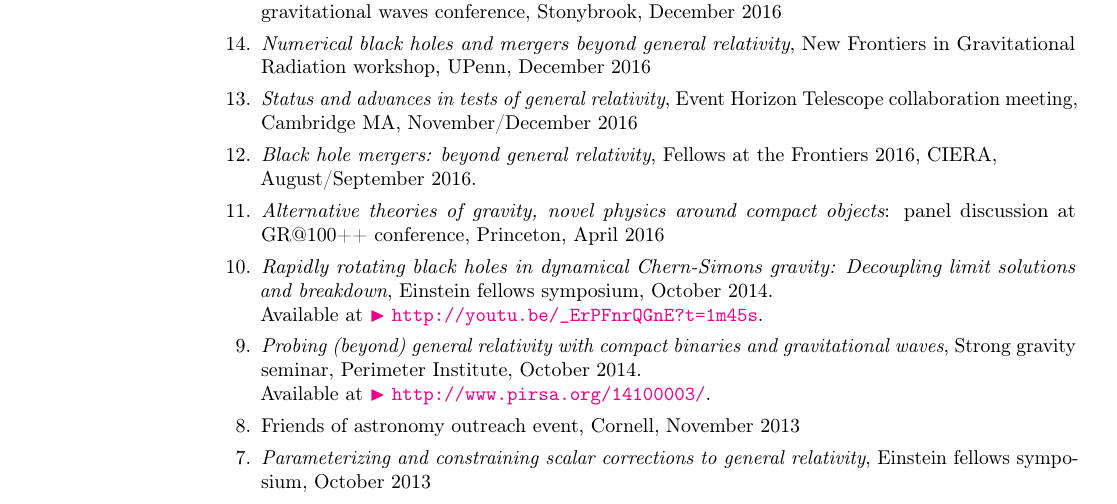
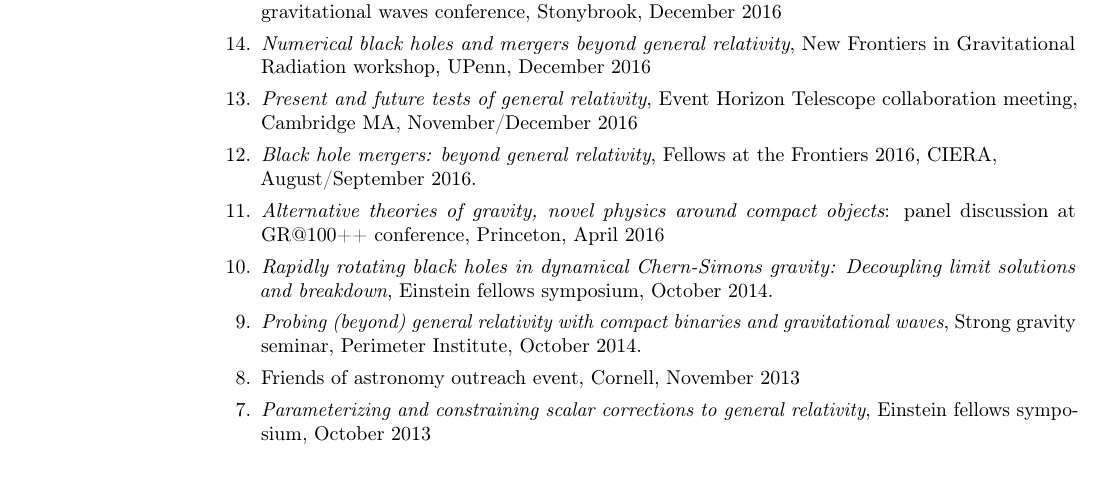
Before and after one commit to duetosymmetry/cv, a LaTeX CV (LeoCStein.tex, which reads TalksContent.tex): part of page 4 of 6, cut so that both start at the same text, the shorter picture padded with empty space. Compiled offline with pdfLaTeX.

Commit message:
Talk title; remove dead video link

```diff
--- a/TalksContent.tex
+++ b/TalksContent.tex
@@ -8,7 +8,7 @@
   Stonybrook, December~2016
 \item[{14.}] {\it Numerical black holes and mergers beyond general relativity},
   New Frontiers in Gravitational Radiation workshop, UPenn, December~2016
-\item[{13.}] {\it Status and advances in tests of general relativity},
+\item[{13.}] {\it Present and future tests of general relativity},
   Event Horizon Telescope collaboration meeting, Cambridge MA,
   November/December~2016
 \item[{12.}] {\it Black hole mergers: beyond general relativity},
@@ -18,12 +18,10 @@
   Princeton, April 2016
 \item[{10.}] {\it Rapidly rotating black holes in dynamical Chern-Simons gravity:
     Decoupling limit solutions and breakdown},
- Einstein fellows symposium, October 2014.\\
- Available at \href{http://youtu.be/_ErPFnrQGnE?t=1m45s}{\playsymbol~\texttt{http://youtu.be/\_ErPFnrQGnE?t=1m45s}}.
+ Einstein fellows symposium, October 2014.
 \item[{9.}] {\it Probing (beyond) general relativity with compact binaries and
     gravitational waves},
-  Strong gravity seminar, Perimeter Institute, October 2014.\\
-  Available at \href{http://www.pirsa.org/14100003/}{\playsymbol~\texttt{http://www.pirsa.org/14100003/}}.
+  Strong gravity seminar, Perimeter Institute, October 2014.
 \item[{8.}]
 % {\it Probing general relativity with compact binaries and gravitational waves},
   Friends of astronomy outreach event, Cornell, November 2013
```
